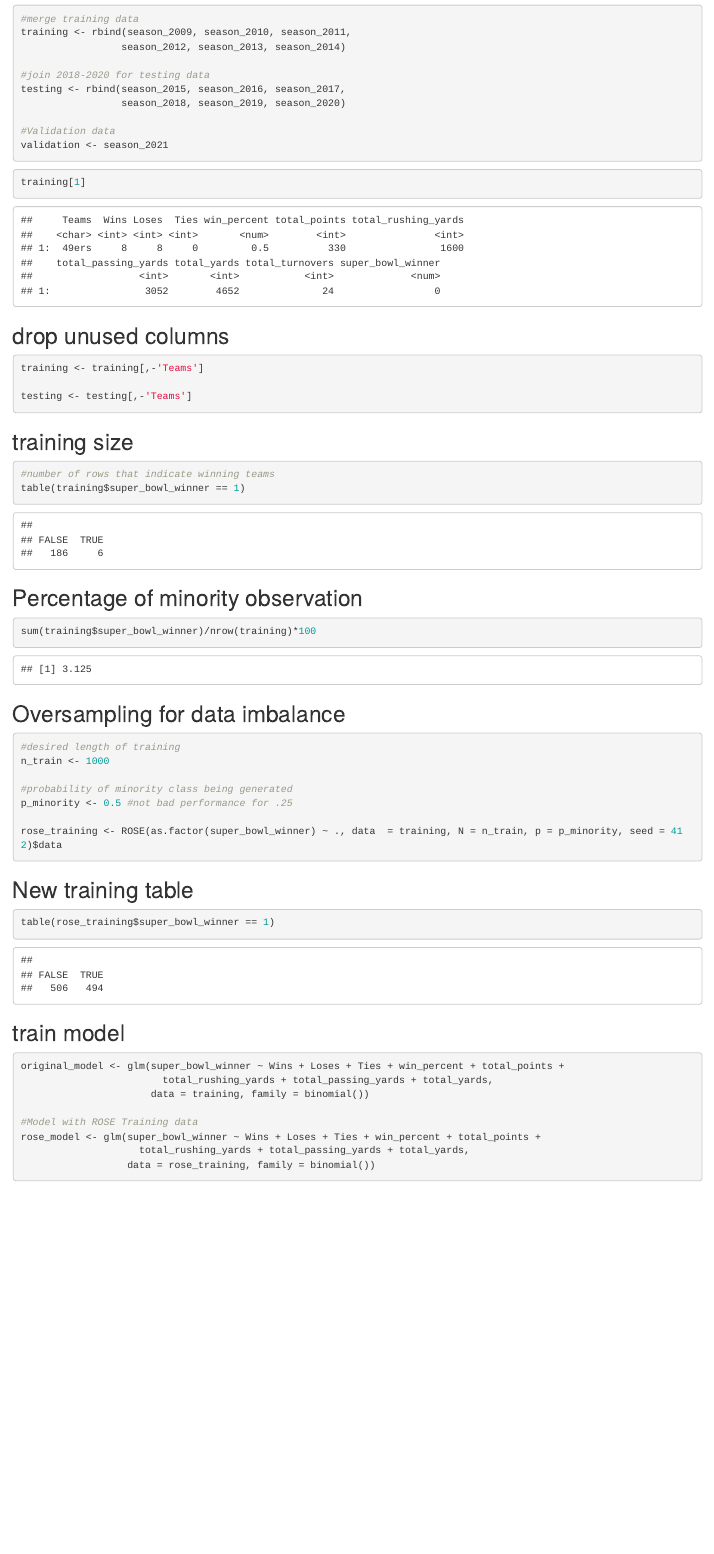
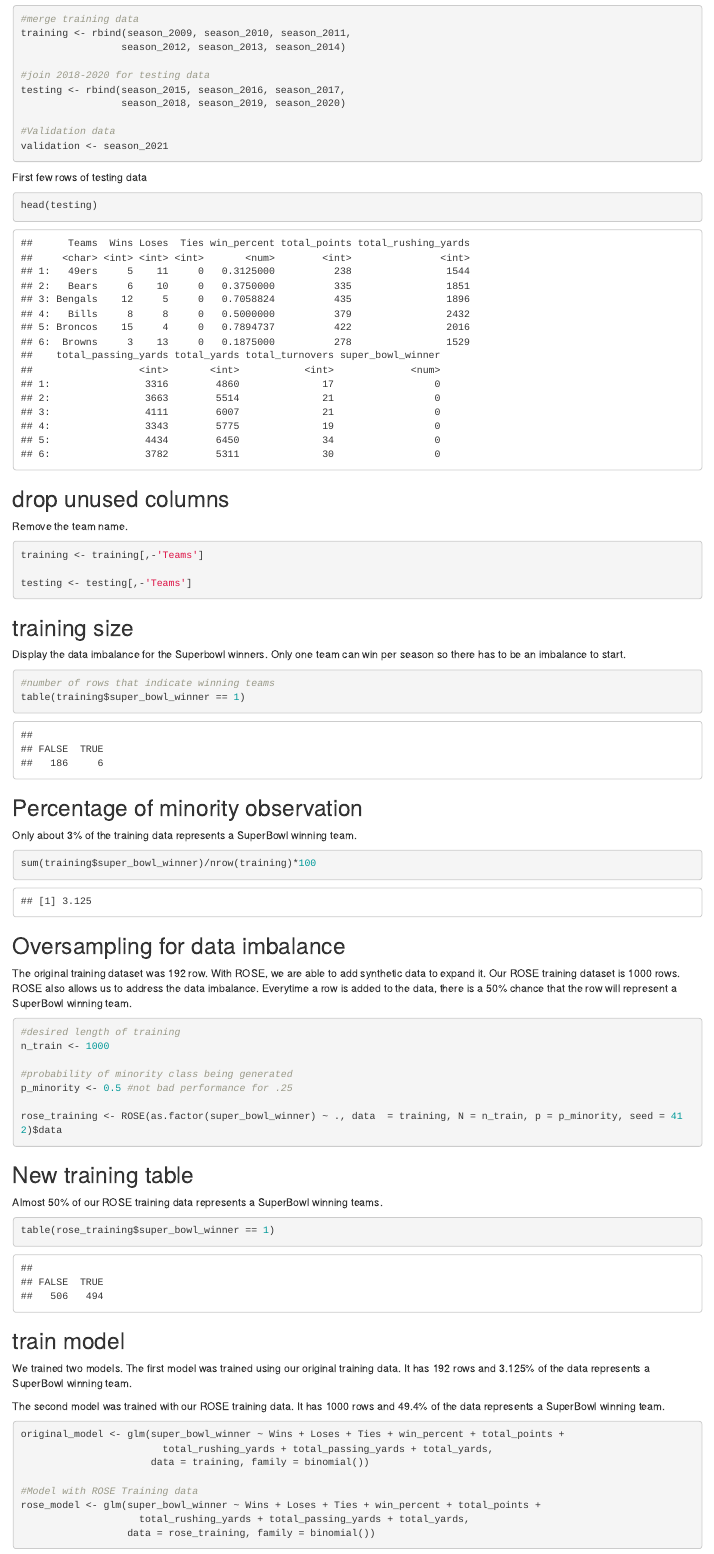
Before and after one commit to rohansingh601/DS340_FinalProject, an R Markdown document (modified_implementation.Rmd): the page in a window 1100 px wide, from 2490 px down before the commit and from 2550 px down after it, so that both start at the same text. Rendered offline with R 4.5, knitr and Pandoc, with nearby package versions; code that draws random numbers runs with fixed seeds of ours.

Commit message:
add comments

````diff
--- a/modified_implementation.Rmd
+++ b/modified_implementation.Rmd
@@ -109,11 +113,13 @@ testing <- rbind(season_2015, season_2016, season_2017,
 validation <- season_2021
 ```
 
+First few rows of testing data
 ```{r}
-training[1]
+head(testing)
 ```
 
 ## drop unused columns
+Remove the team name.
 ```{r}
 training <- training[,-'Teams']
 
@@ -121,16 +127,20 @@ testing <- testing[,-'Teams']
 ```
 
 ## training size
+Display the data imbalance for the Superbowl winners. Only one team can win per season so there has to be an imbalance to start.
 ```{r}
 #number of rows that indicate winning teams
 table(training$super_bowl_winner == 1)
 ```
+
 ## Percentage of minority observation
+Only about 3% of the training data represents a SuperBowl winning team.
 ```{r}
 sum(training$super_bowl_winner)/nrow(training)*100
 ```
 
 ## Oversampling for data imbalance
+The original training dataset was 192 row. With ROSE, we are able to add synthetic data to expand it. Our ROSE training dataset is 1000 rows. ROSE also allows us to address the data imbalance. Everytime a row is added to the data, there is a 50% chance that the row will represent a SuperBowl winning team.
 ```{r}
 #desired length of training
 n_train <- 1000
@@ -142,11 +152,15 @@ rose_training <- ROSE(as.factor(super_bowl_winner) ~ ., data  = training, N = n_
 ```
 
 ## New training table
+Almost 50% of our ROSE training data represents a SuperBowl winning teams.
 ```{r}
 table(rose_training$super_bowl_winner == 1)
 ```
 
 ## train model
+We trained two models. The first model was trained using our original training data. It has 192 rows and 3.125% of the data represents a SuperBowl winning team.
+
+The second model was trained with our ROSE training data. It has 1000 rows and 49.4% of the data represents a SuperBowl winning team.
 ```{r}
 original_model <- glm(super_bowl_winner ~ Wins + Loses + Ties + win_percent + total_points +
                         total_rushing_yards + total_passing_yards + total_yards,
````
Also changed, not shown: modified_implementation.Rmd (10 more changed lines).
